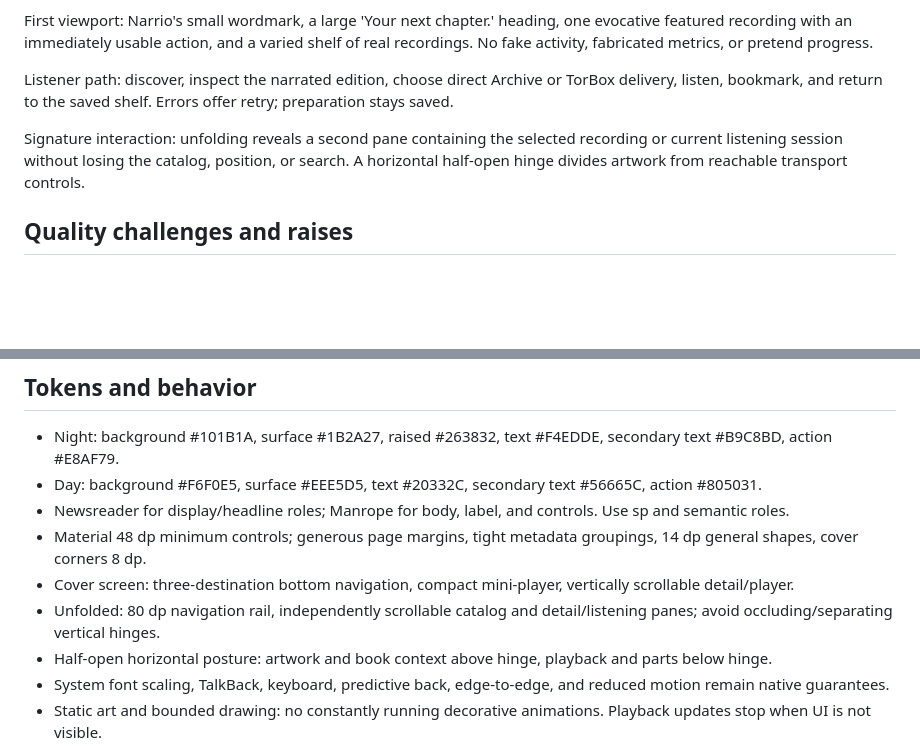
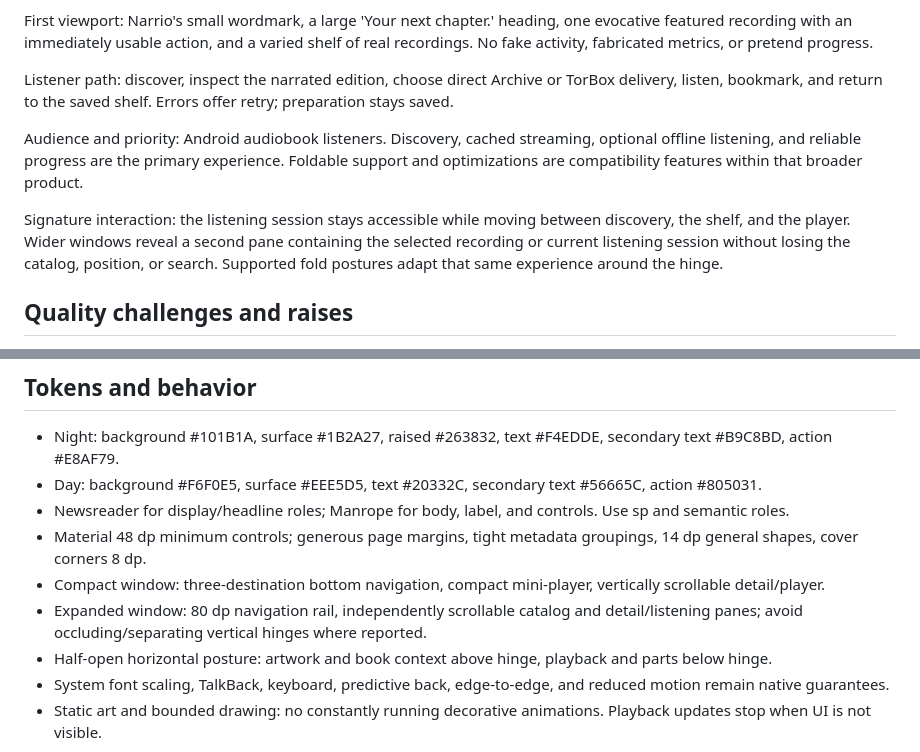
Before and after one commit to cort-robinson/Narrio, a Markdown page: .impeccable/direction-contract.md, 2 parts joined by grey strips. GitHub-like rendering; blank space fills up the shorter version.

```diff
--- a/.impeccable/direction-contract.md
+++ b/.impeccable/direction-contract.md
@@ -14,7 +14,9 @@ First viewport: Narrio's small wordmark, a large 'Your next chapter.' heading, o
 
 Listener path: discover, inspect the narrated edition, choose direct Archive or TorBox delivery, listen, bookmark, and return to the saved shelf. Errors offer retry; preparation stays saved.
 
-Signature interaction: unfolding reveals a second pane containing the selected recording or current listening session without losing the catalog, position, or search. A horizontal half-open hinge divides artwork from reachable transport controls.
+Audience and priority: Android audiobook listeners. Discovery, cached streaming, optional offline listening, and reliable progress are the primary experience. Foldable support and optimizations are compatibility features within that broader product.
+
+Signature interaction: the listening session stays accessible while moving between discovery, the shelf, and the player. Wider windows reveal a second pane containing the selected recording or current listening session without losing the catalog, position, or search. Supported fold postures adapt that same experience around the hinge.
 
 ## Quality challenges and raises
 
@@ -31,8 +33,8 @@ Signature interaction: unfolding reveals a second pane containing the selected r
 - Day: background #F6F0E5, surface #EEE5D5, text #20332C, secondary text #56665C, action #805031.
 - Newsreader for display/headline roles; Manrope for body, label, and controls. Use sp and semantic roles.
 - Material 48 dp minimum controls; generous page margins, tight metadata groupings, 14 dp general shapes, cover corners 8 dp.
-- Cover screen: three-destination bottom navigation, compact mini-player, vertically scrollable detail/player.
-- Unfolded: 80 dp navigation rail, independently scrollable catalog and detail/listening panes; avoid occluding/separating vertical hinges.
+- Compact window: three-destination bottom navigation, compact mini-player, vertically scrollable detail/player.
+- Expanded window: 80 dp navigation rail, independently scrollable catalog and detail/listening panes; avoid occluding/separating vertical hinges where reported.
 - Half-open horizontal posture: artwork and book context above hinge, playback and parts below hinge.
 - System font scaling, TalkBack, keyboard, predictive back, edge-to-edge, and reduced motion remain native guarantees.
 - Static art and bounded drawing: no constantly running decorative animations. Playback updates stop when UI is not visible.
```
Also changed, not shown: PRODUCT.md (+2 -2 lines), README.md (+5 -3 lines).
